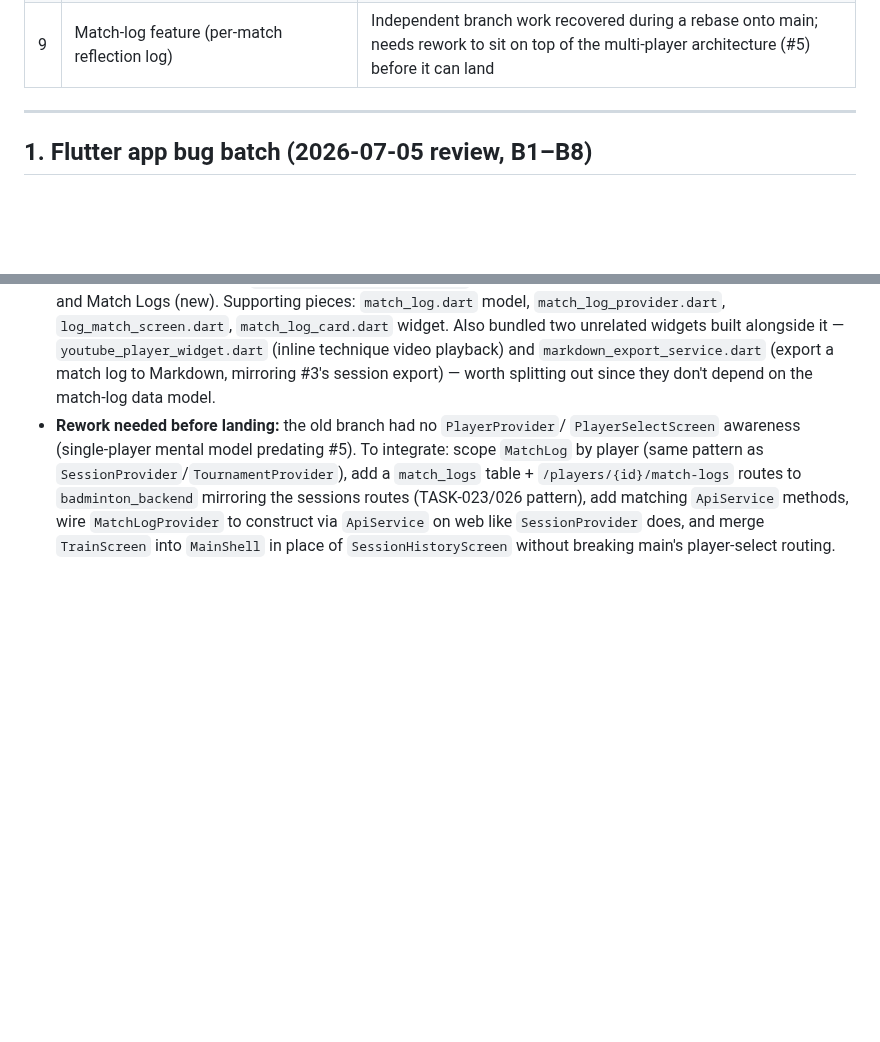
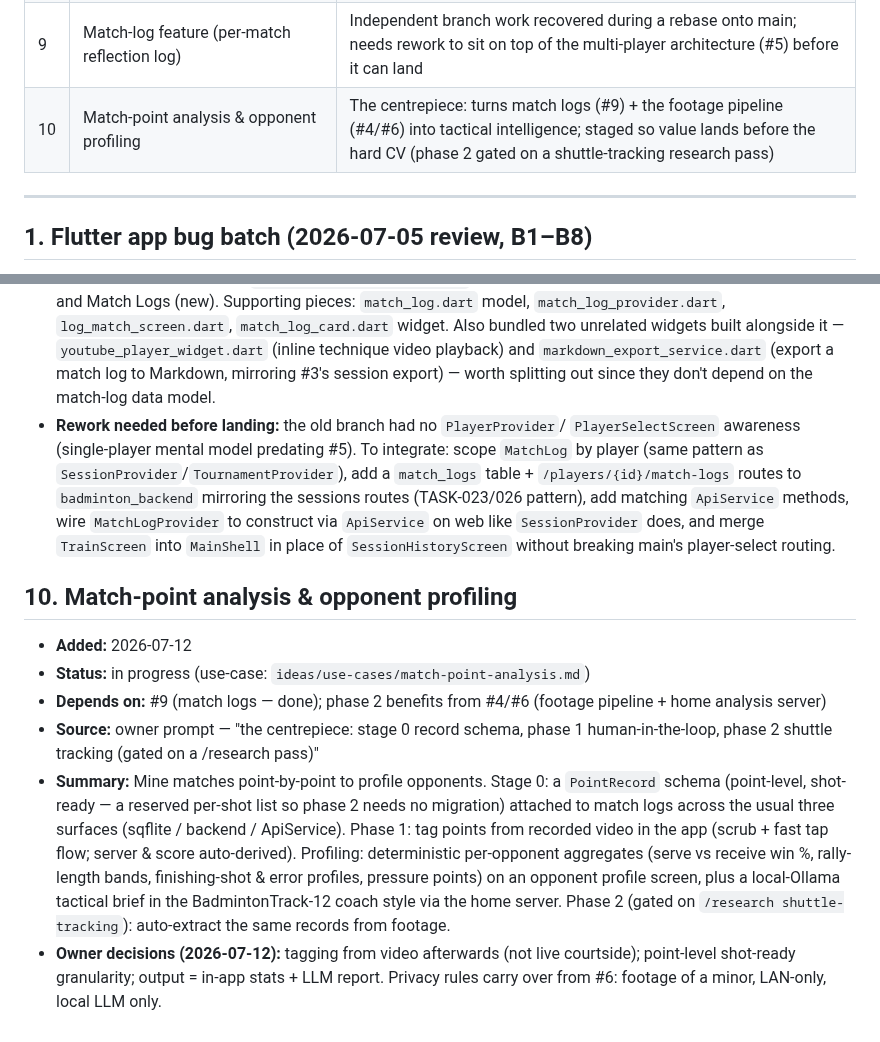
Before and after one commit to sirarthur2479/BadmintonApp, a Markdown page: ideas/pool.md, 2 parts joined by grey strips. Rendered like a GitHub page; blank space fills up the shorter version.

```diff
--- a/ideas/pool.md
+++ b/ideas/pool.md
@@ -18,6 +18,7 @@ this order unless the owner overrides.
 | 7 | Flutter app quality-of-life batch | Anytime filler; no dependencies, lower value per item |
 | 8 | Audio session logging (local STT for spoken notes) | Anytime filler; no dependencies, small/self-contained, reuses a proven external pattern |
 | 9 | Match-log feature (per-match reflection log) | Independent branch work recovered during a rebase onto main; needs rework to sit on top of the multi-player architecture (#5) before it can land |
+| 10 | Match-point analysis & opponent profiling | The centrepiece: turns match logs (#9) + the footage pipeline (#4/#6) into tactical intelligence; staged so value lands before the hard CV (phase 2 gated on a shuttle-tracking research pass) |
 
 ---
 
@@ -167,3 +168,26 @@ this order unless the owner overrides.
   wire `MatchLogProvider` to construct via `ApiService` on web like
   `SessionProvider` does, and merge `TrainScreen` into `MainShell` in place of
   `SessionHistoryScreen` without breaking main's player-select routing.
+
+## 10. Match-point analysis & opponent profiling
+
+- **Added:** 2026-07-12
+- **Status:** in progress (use-case: `ideas/use-cases/match-point-analysis.md`)
+- **Depends on:** #9 (match logs — done); phase 2 benefits from #4/#6 (footage
+  pipeline + home analysis server)
+- **Source:** owner prompt — "the centrepiece: stage 0 record schema, phase 1
+  human-in-the-loop, phase 2 shuttle tracking (gated on a /research pass)"
+- **Summary:** Mine matches point-by-point to profile opponents. Stage 0: a
+  `PointRecord` schema (point-level, shot-ready — a reserved per-shot list so
+  phase 2 needs no migration) attached to match logs across the usual three
+  surfaces (sqflite / backend / ApiService). Phase 1: tag points from recorded
+  video in the app (scrub + fast tap flow; server & score auto-derived).
+  Profiling: deterministic per-opponent aggregates (serve vs receive win %,
+  rally-length bands, finishing-shot & error profiles, pressure points) on an
+  opponent profile screen, plus a local-Ollama tactical brief in the
+  BadmintonTrack-12 coach style via the home server. Phase 2 (gated on
+  `/research shuttle-tracking`): auto-extract the same records from footage.
+- **Owner decisions (2026-07-12):** tagging from video afterwards (not live
+  courtside); point-level shot-ready granularity; output = in-app stats +
+  LLM report. Privacy rules carry over from #6: footage of a minor, LAN-only,
+  local LLM only.
```
Also changed, not shown: ideas/use-cases/match-point-analysis.md (added, +171 -0 lines).
